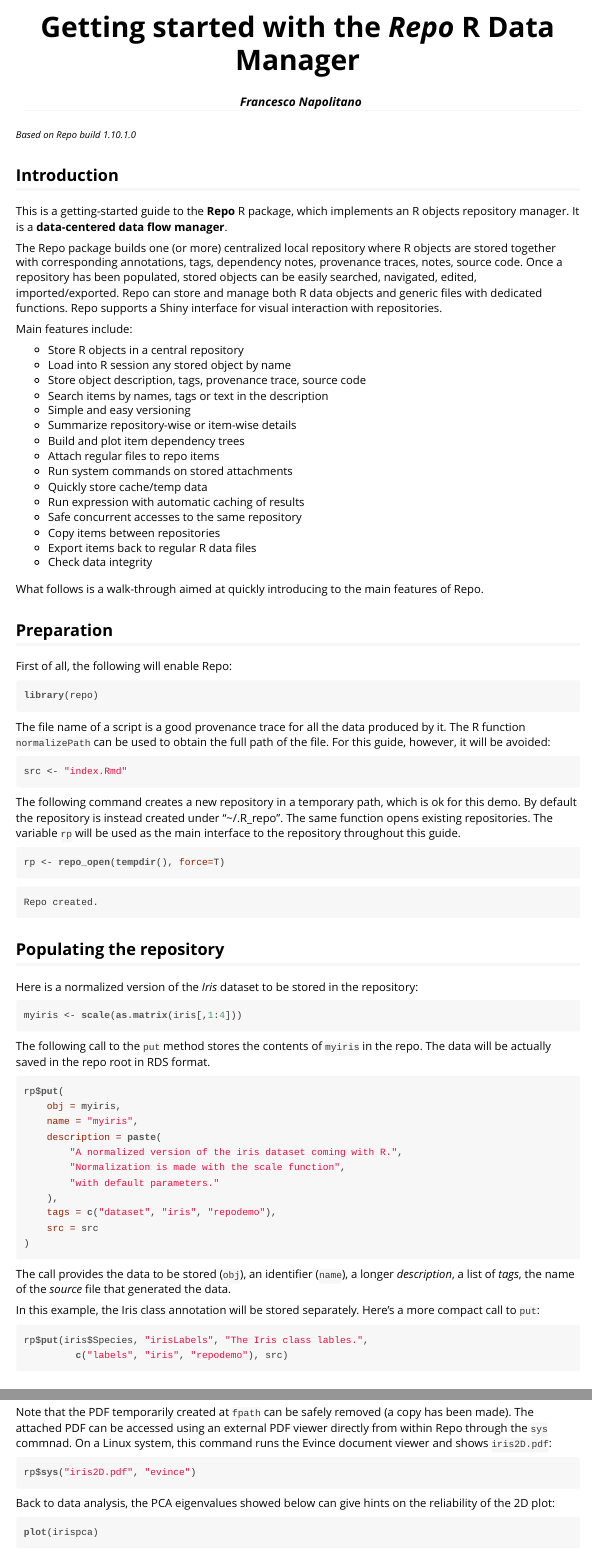
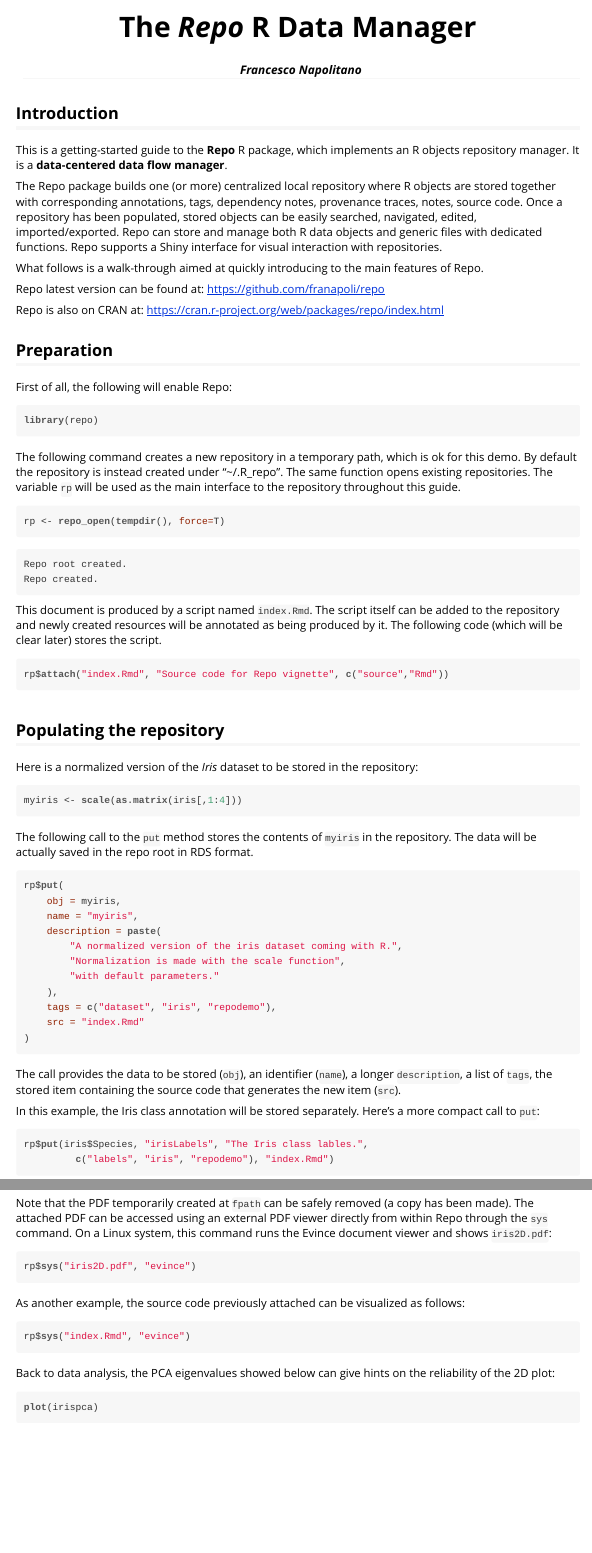
Before and after one commit to franapoli/repo, an R Markdown document (vignettes/index.Rmd): the page in a window 1100 px wide, from its top, and a second part further down, joined at a grey line. The pictures show the output file index.html that the author committed with the source, opened offline.

Commit message:
merged from dev

````diff
--- a/vignettes/index.Rmd
+++ b/vignettes/index.Rmd
@@ -1,5 +1,5 @@
 ---
-title: "Getting started with the *Repo* R Data Manager"
+title: "The *Repo* R Data Manager"
 date:
 author: "Francesco Napolitano"
 output: rmarkdown::html_vignette
@@ -13,8 +13,6 @@
 library(knitr)
 knitr::opts_chunk$set(fig.width=7, fig.height=7, comment="")
 ```
-
-<small><i>Based on Repo build  `r packageVersion("repo")`</i></small>
 
 ## Introduction
 
@@ -30,26 +28,12 @@
 R data objects and generic files with dedicated functions. Repo
 supports a Shiny interface for visual interaction with repositories.
 
-Main features include:
-
-* Store R objects in a central repository
-* Load into R session any stored object by name
-* Store object description, tags, provenance trace, source code
-* Search items by names, tags or text in the description
-* Simple and easy versioning
-* Summarize repository-wise or item-wise details
-* Build and plot item dependency trees
-* Attach regular files to repo items
-* Run system commands on stored attachments
-* Quickly store cache/temp data
-* Run expression with automatic caching of results
-* Safe concurrent accesses to the same repository
-* Copy items between repositories
-* Export items back to regular R data files
-* Check data integrity
-
 What follows is a walk-through aimed at quickly introducing to the main
 features of Repo.
+
+Repo latest version can be found at: https://github.com/franapoli/repo
+
+Repo is also on CRAN at: https://cran.r-project.org/web/packages/repo/index.html
 
 ## Preparation
 
@@ -57,16 +41,6 @@
 
 ```{r}
 library(repo)
-```
-
-The file name of a script is a good provenance trace for all the data
-produced by it. The R function `normalizePath` can be used to obtain
-the full path of the file. For this guide, however, it will be
-avoided:
-
-
-```{r}
-src <- "index.Rmd"
 ```
 
 The following command creates a new repository in a temporary path,
@@ -79,6 +53,17 @@
 rp <- repo_open(tempdir(), force=T)
 ```
 
+This document is produced by a script named `index.Rmd`. The script
+itself can be added to the repository and newly created resources will
+be annotated as being produced by it. The following code (which will
+be clear later) stores the script.
+
+
+```{r}
+rp$attach("index.Rmd", "Source code for Repo vignette", c("source","Rmd"))
+```
+
+
 ## Populating the repository
 
 Here is a normalized version of the *Iris* dataset to be stored in the
@@ -89,8 +74,8 @@
 ```
 
 The following call to the `put` method stores the contents of `myiris`
-in the repo. The data will be actually saved in the repo root in RDS
-format.
+in the repository. The data will be actually saved in the repo root in
+RDS format.
 
 ```{r}
 rp$put(
@@ -102,20 +87,20 @@
         "with default parameters."
     ),
     tags = c("dataset", "iris", "repodemo"),
-    src = src
+    src = "index.Rmd"
 )
 ```
 
-The call provides the data to be stored (`obj`), an identifier (`name`), a
-longer *description*, a list of *tags*, the name of the *source* file that
-generated the data.
+The call provides the data to be stored (`obj`), an identifier
+(`name`), a longer `description`, a list of `tags`, the stored item
+containing the source code that generates the new item (`src`).
 
 In this example, the Iris class annotation will be stored
 separately. Here's a more compact call to `put`:
 
 ```{r}
 rp$put(iris$Species, "irisLabels", "The Iris class lables.",
-         c("labels", "iris", "repodemo"), src)
+         c("labels", "iris", "repodemo"), "index.Rmd")
 ```
 
 ### Attaching visualizations
@@ -158,11 +144,18 @@
 Note that the PDF temporarily created at `fpath` can be safely removed
 (a copy has been made). The attached PDF can be accessed using an
 external PDF viewer directly from within Repo through the `sys`
-commnad. On a Linux system, this command runs the Evince document
+command. On a Linux system, this command runs the Evince document
 viewer and shows `iris2D.pdf`:
 
 ```{r, eval=FALSE}
 rp$sys("iris2D.pdf", "evince")
+```
+
+As another example, the source code previously attached can be
+visualized as follows:
+
+```{r, eval=FALSE}
+rp$sys("index.Rmd", "evince")
 ```
 
 Back to data analysis, the PCA eigenvalues showed below can give
````
Also changed, not shown: index.html, vignettes/index.Rmd (24 more changed lines).
